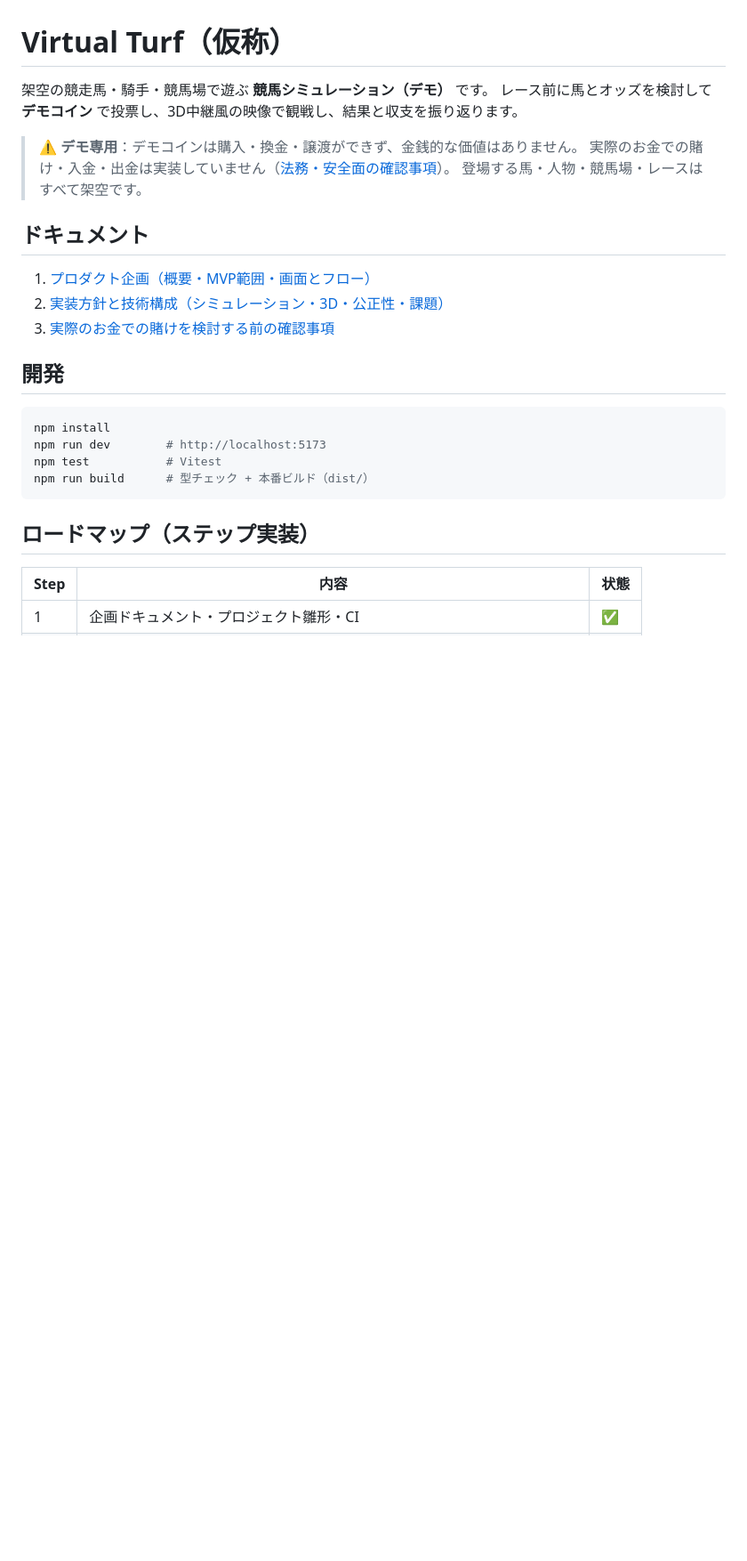
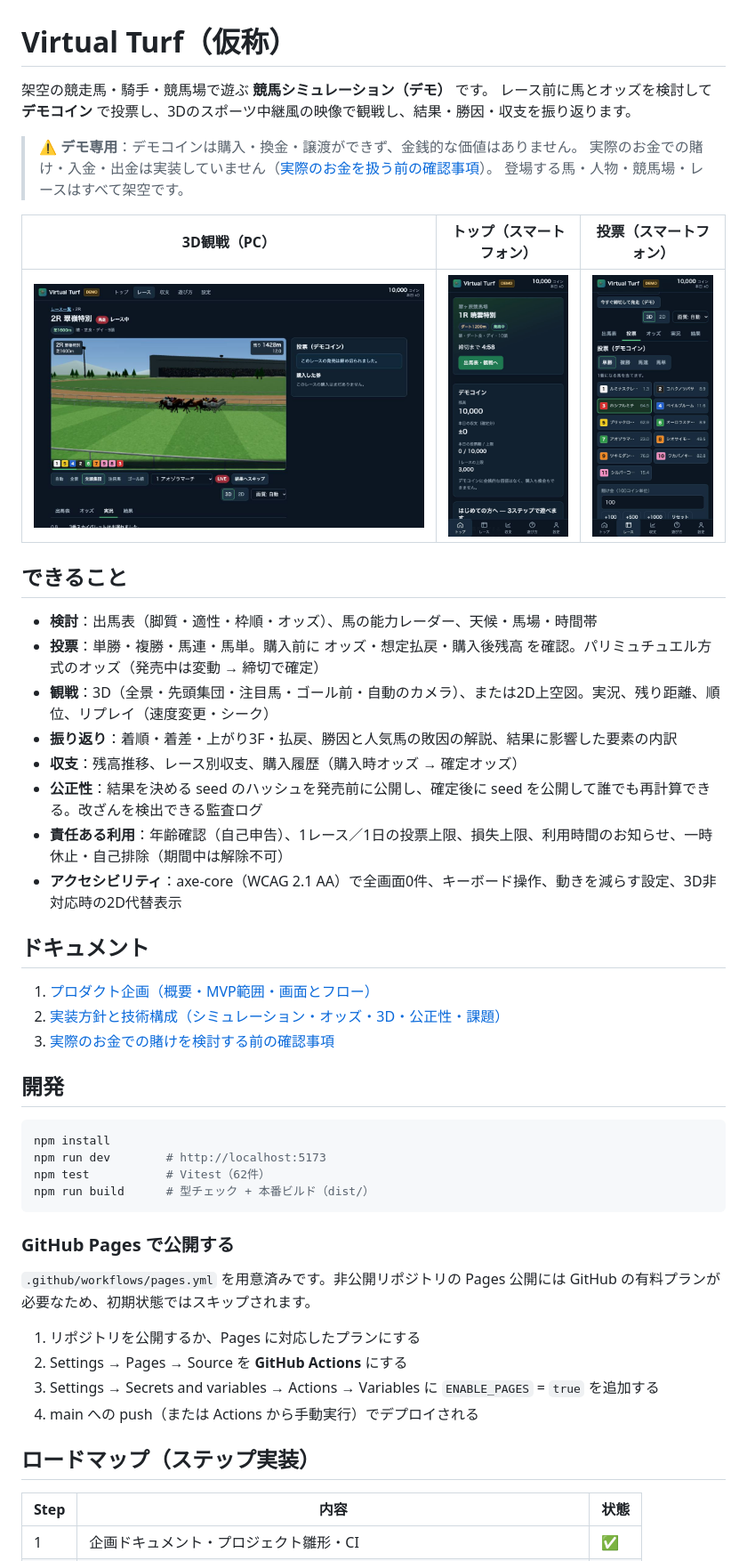
Before and after one commit to Raphael816/virtual-turf, a Markdown page: README.md, the part around one of its changes. Shown at 89% size. GitHub-like rendering; pictures changed too: docs/images/home-mobile.jpg (added), docs/images/race-3d-desktop.jpg (added), docs/images/race-mobile.jpg (added); blank space fills up the shorter version.

````diff
--- a/README.md
+++ b/README.md
@@ -1,16 +1,31 @@
 # Virtual Turf（仮称）
 
 架空の競走馬・騎手・競馬場で遊ぶ **競馬シミュレーション（デモ）** です。
-レース前に馬とオッズを検討して **デモコイン** で投票し、3D中継風の映像で観戦し、結果と収支を振り返ります。
+レース前に馬とオッズを検討して **デモコイン** で投票し、3Dのスポーツ中継風の映像で観戦し、結果・勝因・収支を振り返ります。
 
 > ⚠️ **デモ専用**：デモコインは購入・換金・譲渡ができず、金銭的な価値はありません。
-> 実際のお金での賭け・入金・出金は実装していません（[法務・安全面の確認事項](docs/03-legal-and-safety.md)）。
+> 実際のお金での賭け・入金・出金は実装していません（[実際のお金を扱う前の確認事項](docs/03-legal-and-safety.md)）。
 > 登場する馬・人物・競馬場・レースはすべて架空です。
+
+| 3D観戦（PC） | トップ（スマートフォン） | 投票（スマートフォン） |
+|---|---|---|
+| ![3D観戦](docs/images/race-3d-desktop.jpg) | ![トップ](docs/images/home-mobile.jpg) | ![投票](docs/images/race-mobile.jpg) |
+
+## できること
+
+- **検討**：出馬表（脚質・適性・枠順・オッズ）、馬の能力レーダー、天候・馬場・時間帯
+- **投票**：単勝・複勝・馬連・馬単。購入前に オッズ・想定払戻・購入後残高 を確認。パリミュチュエル方式のオッズ（発売中は変動 → 締切で確定）
+- **観戦**：3D（全景・先頭集団・注目馬・ゴール前・自動のカメラ）、または2D上空図。実況、残り距離、順位、リプレイ（速度変更・シーク）
+- **振り返り**：着順・着差・上がり3F・払戻、勝因と人気馬の敗因の解説、結果に影響した要素の内訳
+- **収支**：残高推移、レース別収支、購入履歴（購入時オッズ → 確定オッズ）
+- **公正性**：結果を決める seed のハッシュを発売前に公開し、確定後に seed を公開して誰でも再計算できる。改ざんを検出できる監査ログ
+- **責任ある利用**：年齢確認（自己申告）、1レース／1日の投票上限、損失上限、利用時間のお知らせ、一時休止・自己排除（期間中は解除不可）
+- **アクセシビリティ**：axe-core（WCAG 2.1 AA）で全画面0件、キーボード操作、動きを減らす設定、3D非対応時の2D代替表示
 
 ## ドキュメント
 
 1. [プロダクト企画（概要・MVP範囲・画面とフロー）](docs/01-product.md)
-2. [実装方針と技術構成（シミュレーション・3D・公正性・課題）](docs/02-architecture.md)
+2. [実装方針と技術構成（シミュレーション・オッズ・3D・公正性・課題）](docs/02-architecture.md)
 3. [実際のお金での賭けを検討する前の確認事項](docs/03-legal-and-safety.md)
 
 ## 開発
@@ -18,9 +33,18 @@
 ```bash
 npm install
 npm run dev        # http://localhost:5173
-npm test           # Vitest
+npm test           # Vitest（62件）
 npm run build      # 型チェック + 本番ビルド（dist/）
 ```
+
+### GitHub Pages で公開する
+
+`.github/workflows/pages.yml` を用意済みです。非公開リポジトリの Pages 公開には GitHub の有料プランが必要なため、初期状態ではスキップされます。
+
+1. リポジトリを公開するか、Pages に対応したプランにする
+2. Settings → Pages → Source を **GitHub Actions** にする
+3. Settings → Secrets and variables → Actions → Variables に `ENABLE_PAGES` = `true` を追加する
+4. main への push（または Actions から手動実行）でデプロイされる
 
 ## ロードマップ（ステップ実装）
 
````
Also changed, not shown: other parts of README.md (+10 -7 lines), 8 other files.
